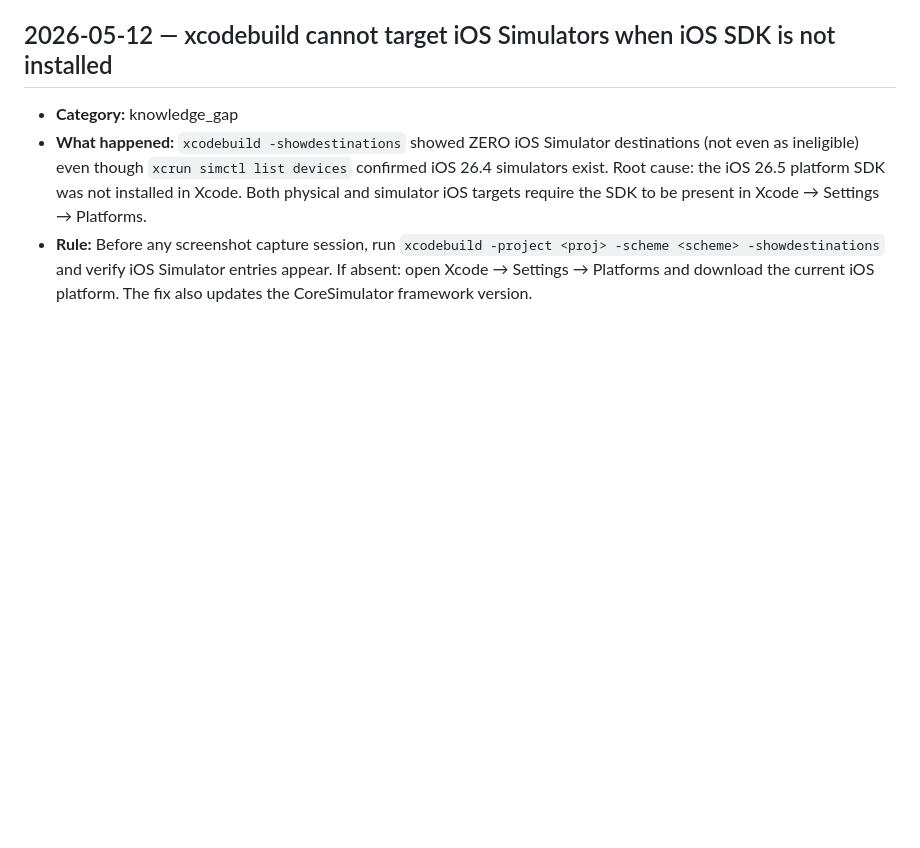
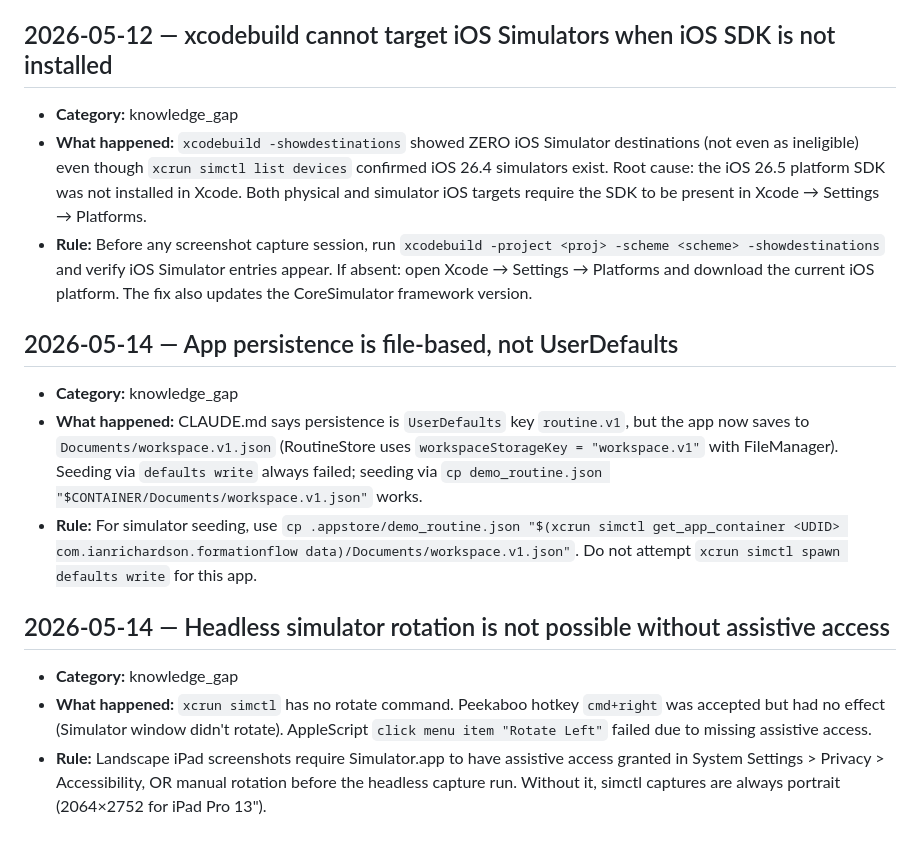
Before and after one commit to IanKainoa42/formation-flow, a Markdown page: .learnings/LEARNINGS.md, the part around the change. Drawn GitHub-style; blank space fills up the shorter version.

Commit message:
chore: log learnings — file storage path and headless rotation limits
Co-Authored-By: Claude Sonnet 4.6 <noreply@anthropic.com>

```diff
--- a/.learnings/LEARNINGS.md
+++ b/.learnings/LEARNINGS.md
@@ -127,3 +127,15 @@ Corrections, knowledge gaps, and best practices. See `/self-improvement` for for
 - **Category:** knowledge_gap
 - **What happened:** `xcodebuild -showdestinations` showed ZERO iOS Simulator destinations (not even as ineligible) even though `xcrun simctl list devices` confirmed iOS 26.4 simulators exist. Root cause: the iOS 26.5 platform SDK was not installed in Xcode. Both physical and simulator iOS targets require the SDK to be present in Xcode → Settings → Platforms.
 - **Rule:** Before any screenshot capture session, run `xcodebuild -project <proj> -scheme <scheme> -showdestinations` and verify iOS Simulator entries appear. If absent: open Xcode → Settings → Platforms and download the current iOS platform. The fix also updates the CoreSimulator framework version.
+
+## 2026-05-14 — App persistence is file-based, not UserDefaults
+
+- **Category:** knowledge_gap
+- **What happened:** CLAUDE.md says persistence is `UserDefaults` key `routine.v1`, but the app now saves to `Documents/workspace.v1.json` (RoutineStore uses `workspaceStorageKey = "workspace.v1"` with FileManager). Seeding via `defaults write` always failed; seeding via `cp demo_routine.json "$CONTAINER/Documents/workspace.v1.json"` works.
+- **Rule:** For simulator seeding, use `cp .appstore/demo_routine.json "$(xcrun simctl get_app_container <UDID> com.ianrichardson.formationflow data)/Documents/workspace.v1.json"`. Do not attempt `xcrun simctl spawn defaults write` for this app.
+
+## 2026-05-14 — Headless simulator rotation is not possible without assistive access
+
+- **Category:** knowledge_gap
+- **What happened:** `xcrun simctl` has no rotate command. Peekaboo hotkey `cmd+right` was accepted but had no effect (Simulator window didn't rotate). AppleScript `click menu item "Rotate Left"` failed due to missing assistive access.
+- **Rule:** Landscape iPad screenshots require Simulator.app to have assistive access granted in System Settings > Privacy > Accessibility, OR manual rotation before the headless capture run. Without it, simctl captures are always portrait (2064×2752 for iPad Pro 13").
```
